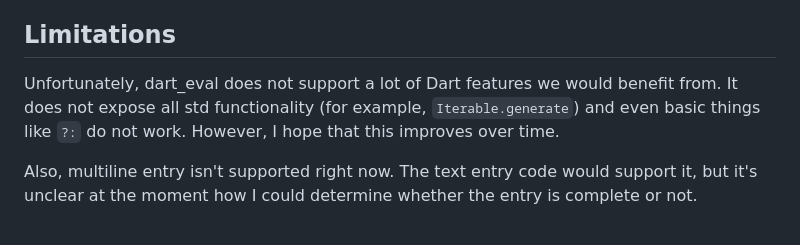
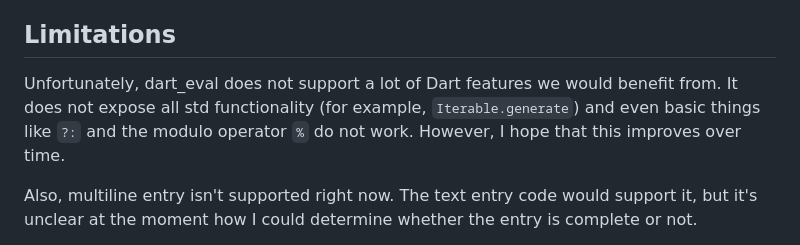
Before and after one commit to anlumo/dart_terminal, a Markdown page: README.md, the part around the change. Rendered like a GitHub page.

Commit message:
dart_eval also doesn't support the modulo operator

```diff
--- a/README.md
+++ b/README.md
@@ -35,7 +35,7 @@ This is the result. I had some trouble getting a readline equivalent working, si
 
 ## Limitations
 
-Unfortunately, dart_eval does not support a lot of Dart features we would benefit from. It does not expose all std functionality (for example, `Iterable.generate`) and even basic things like `?:` do not work. However, I hope that this improves over time.
+Unfortunately, dart_eval does not support a lot of Dart features we would benefit from. It does not expose all std functionality (for example, `Iterable.generate`) and even basic things like `?:` and the modulo operator `%` do not work. However, I hope that this improves over time.
 
 Also, multiline entry isn't supported right now. The text entry code would support it, but it's unclear at the moment how I could determine whether the entry is complete or not.
 
```
